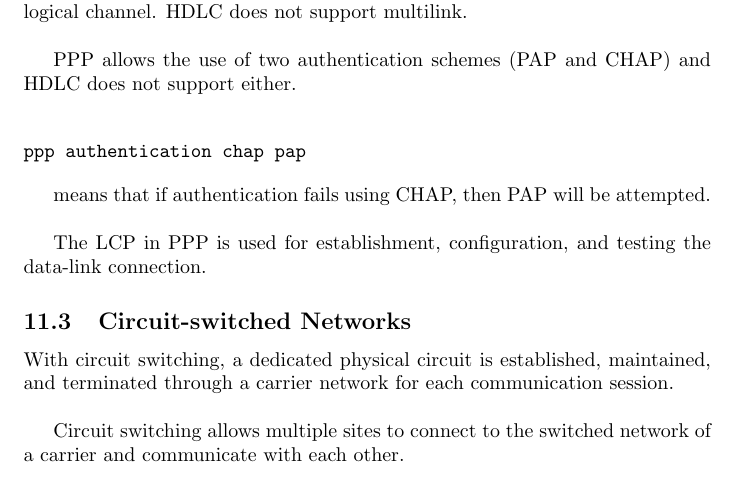
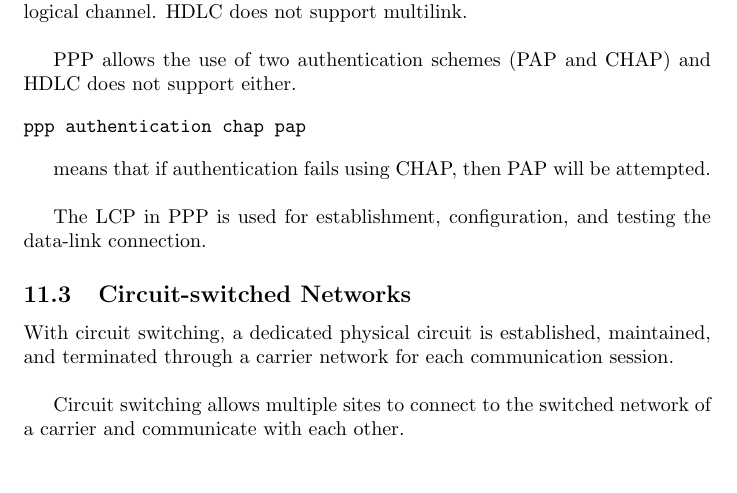
Before and after one commit to mmb/cisco_cert_notes, a LaTeX document (ccent.tex, which reads 11_wide_area_networks.tex): part of page 46 of 59 before the commit and part of page 46 of 58 after it, cut so that both start at the same text. Compiled offline with pdfLaTeX.

Commit message:
remove extra blank line

```diff
--- a/11_wide_area_networks.tex
+++ b/11_wide_area_networks.tex
@@ -115,7 +115,7 @@ PPP multilink allows multiple physical channels to be bundled into a single
 logical channel. HDLC does not support multilink.\\
 
 PPP allows the use of two authentication schemes (PAP and CHAP) and HDLC
-does not support either.\\
+does not support either.
 
 \begin{verbatim}
 ppp authentication chap pap
```
